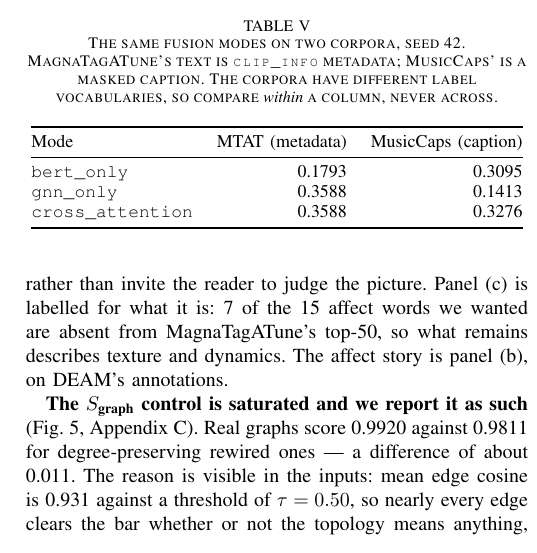
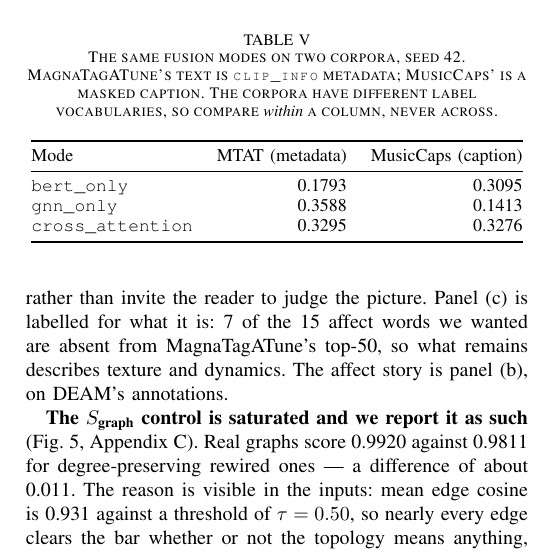
Before and after one commit to UtshaBasak/CSE425_Project, a LaTeX paper (report/final_report.tex): part of one column of page 6 of 10, cut so that both start at the same text. Compiled offline with pdfLaTeX.

Commit message:
Table V printed gnn_only's number in the cross_attention row
The contrast table's cross_attention row was wired to \AblationBest rather
than the cross_attention value. Before the Task 3 correction that macro held
early_concat, so the row was already showing the wrong mode's score; after
the correction it holds gnn_only, which made the row an exact duplicate of
the one above it -- 0.3588 twice.

Now uses \AblationCrossAttn: 0.3295. The finding is unaffected -- the graph
still dominates on MagnaTagATune and text on MusicCaps, which is the claim
the table exists to make -- but the printed number was wrong.

```diff
--- a/report/final_report.tex
+++ b/report/final_report.tex
@@ -931,7 +931,7 @@ Mode & MTAT (metadata) & MusicCaps (caption) \\
 \midrule
 \texttt{bert\_only}      & \AblationBertOnly{} & \MCBertOnly{} \\
 \texttt{gnn\_only}       & \AblationGnnOnly{}  & \MCGnnOnly{} \\
-\texttt{cross\_attention}& \AblationBest{}     & \MCCrossAttention{} \\
+\texttt{cross\_attention}& \AblationCrossAttn{} & \MCCrossAttention{} \\
 \bottomrule
 \end{tabular}}
 \end{table}
```
